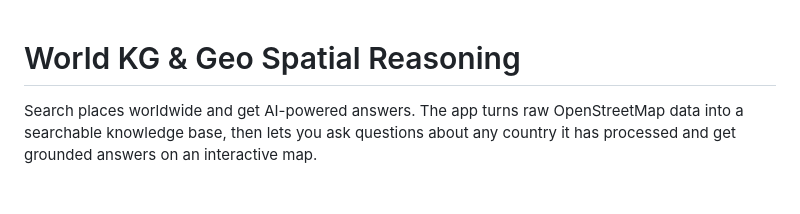
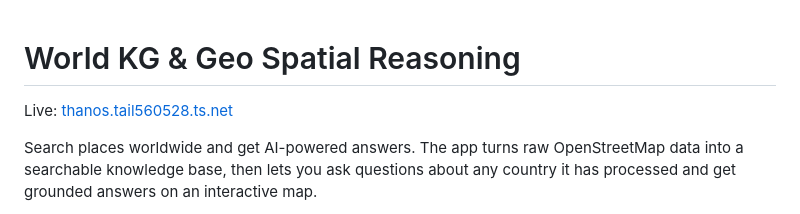
Before and after one commit to chaddwick25/World-Knowledge-Graph-Pipeline, a Markdown page: README.md, the part around the change. GitHub-like rendering; blank space fills up the shorter version.

Commit message:
add the webste link to the readme

```diff
--- a/README.md
+++ b/README.md
@@ -1,4 +1,6 @@
 # World KG & Geo Spatial Reasoning
+
+Live: [thanos.tail560528.ts.net](https://thanos.tail560528.ts.net/)
 
 Search places worldwide and get AI-powered answers. The app turns raw
 OpenStreetMap data into a searchable knowledge base, then lets you ask
```
